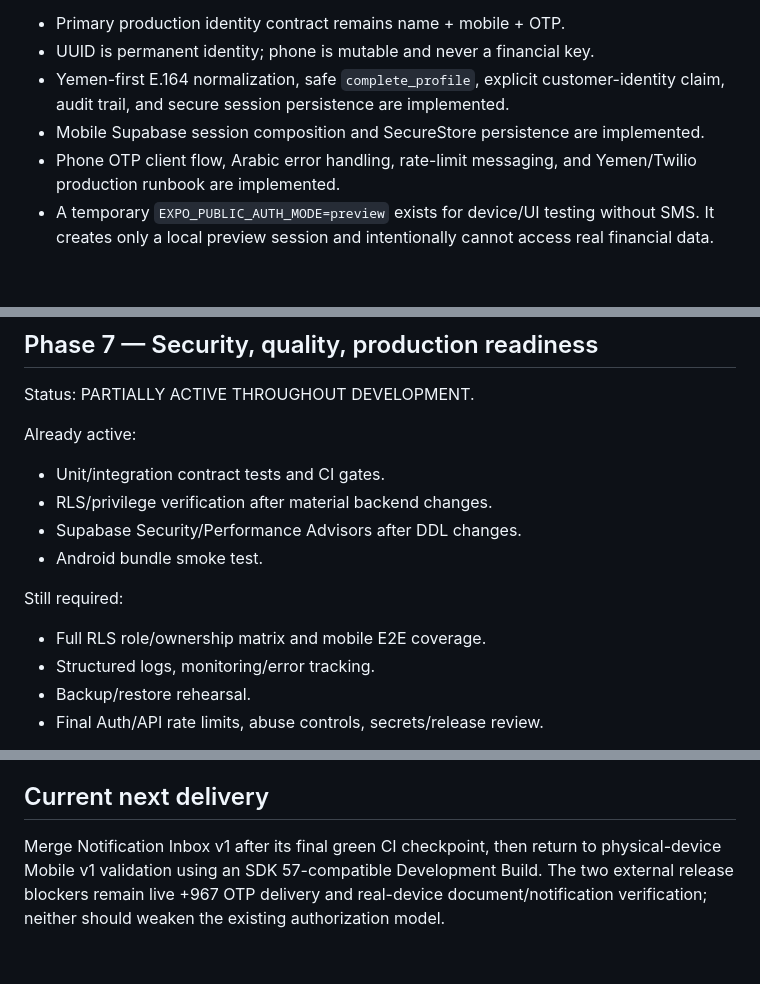
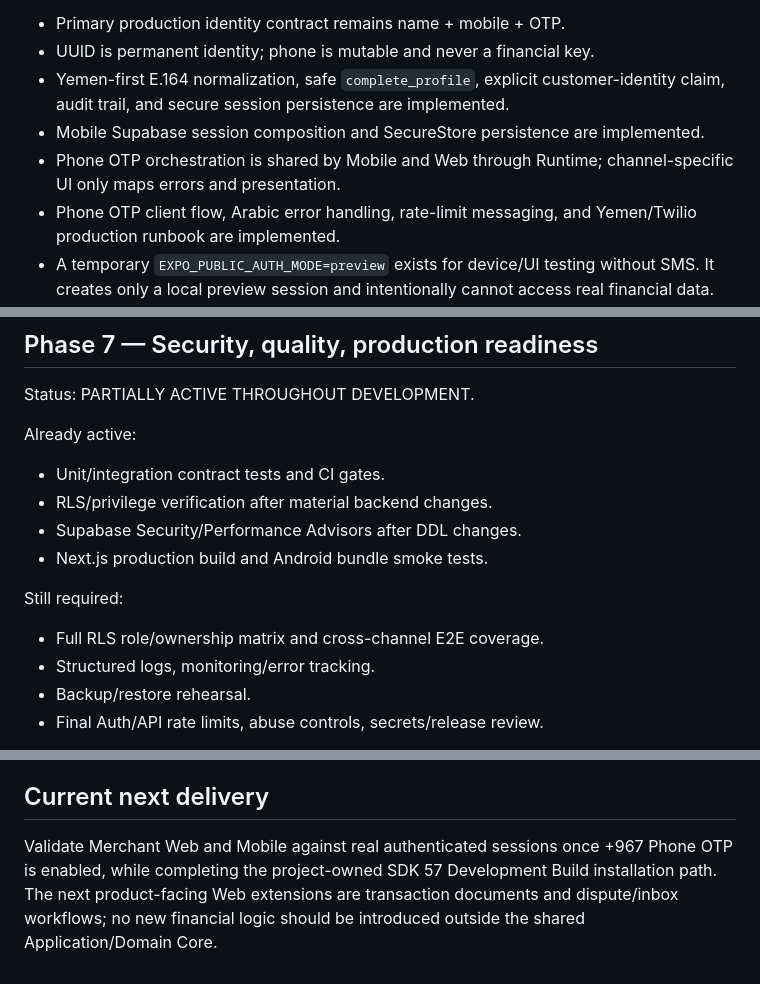
Before and after one commit to muhbahkm/Ibex_Had, a Markdown page: docs/EXECUTION_PLAN.md, 3 parts joined by grey strips. Rendered like a GitHub page; blank space fills up the shorter version.

```diff
--- a/docs/EXECUTION_PLAN.md
+++ b/docs/EXECUTION_PLAN.md
@@ -48,6 +48,7 @@ Completed:
 - UUID is permanent identity; phone is mutable and never a financial key.
 - Yemen-first E.164 normalization, safe `complete_profile`, explicit customer-identity claim, audit trail, and secure session persistence are implemented.
 - Mobile Supabase session composition and SecureStore persistence are implemented.
+- Phone OTP orchestration is shared by Mobile and Web through Runtime; channel-specific UI only maps errors and presentation.
 - Phone OTP client flow, Arabic error handling, rate-limit messaging, and Yemen/Twilio production runbook are implemented.
 - A temporary `EXPO_PUBLIC_AUTH_MODE=preview` exists for device/UI testing without SMS. It creates only a local preview session and intentionally cannot access real financial data.
 
@@ -133,10 +149,10 @@ Already active:
 - Unit/integration contract tests and CI gates.
 - RLS/privilege verification after material backend changes.
 - Supabase Security/Performance Advisors after DDL changes.
-- Android bundle smoke test.
+- Next.js production build and Android bundle smoke tests.
 
 Still required:
-- Full RLS role/ownership matrix and mobile E2E coverage.
+- Full RLS role/ownership matrix and cross-channel E2E coverage.
 - Structured logs, monitoring/error tracking.
 - Backup/restore rehearsal.
 - Final Auth/API rate limits, abuse controls, secrets/release review.
@@ -171,4 +187,4 @@ A feature/change is complete only when applicable items are satisfied:
 - No untracked manual production changes remain.
 
 ## Current next delivery
-Merge Notification Inbox v1 after its final green CI checkpoint, then return to physical-device Mobile v1 validation using an SDK 57-compatible Development Build. The two external release blockers remain live +967 OTP delivery and real-device document/notification verification; neither should weaken the existing authorization model.
+Validate Merchant Web and Mobile against real authenticated sessions once +967 Phone OTP is enabled, while completing the project-owned SDK 57 Development Build installation path. The next product-facing Web extensions are transaction documents and dispute/inbox workflows; no new financial logic should be introduced outside the shared Application/Domain Core.
```
Also changed, not shown: other parts of docs/EXECUTION_PLAN.md (+23 -8 lines).
